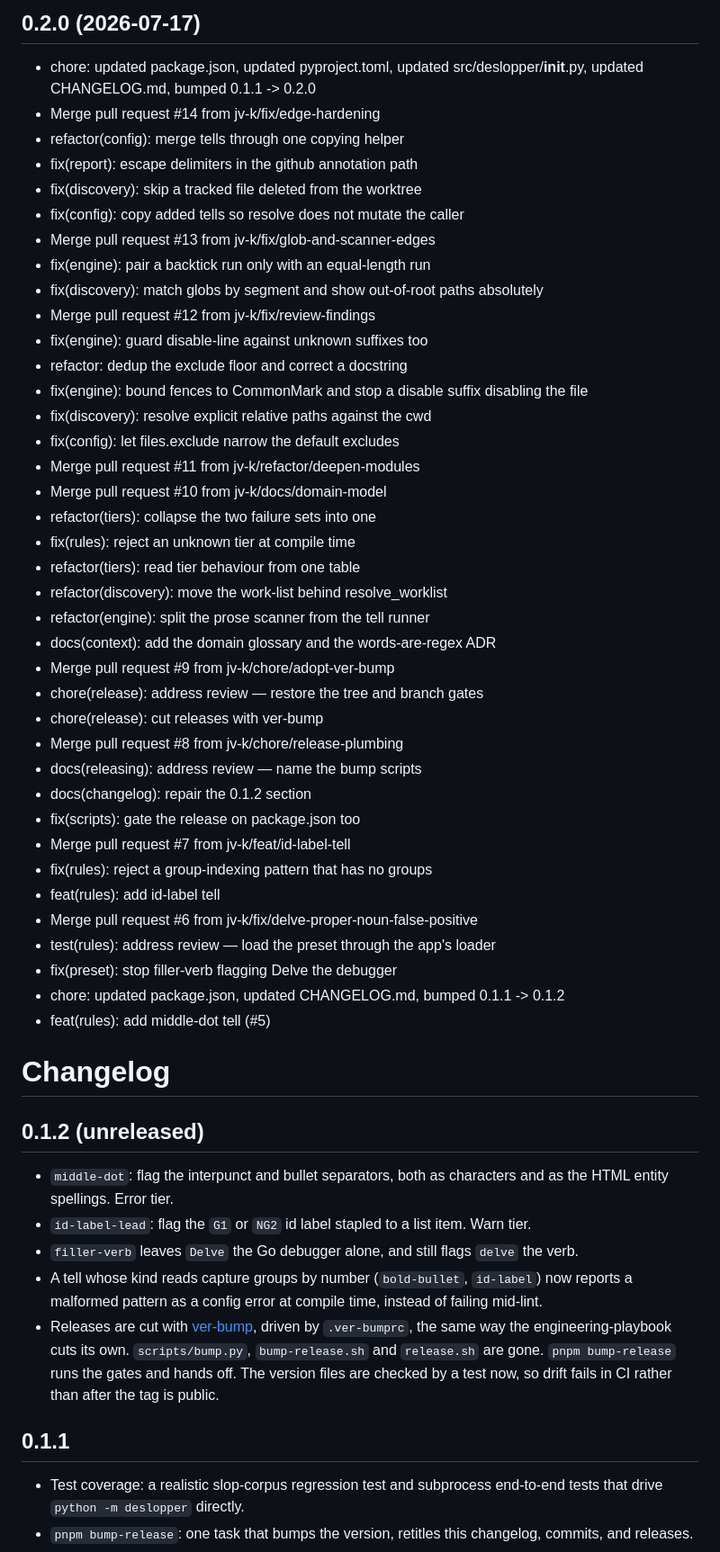
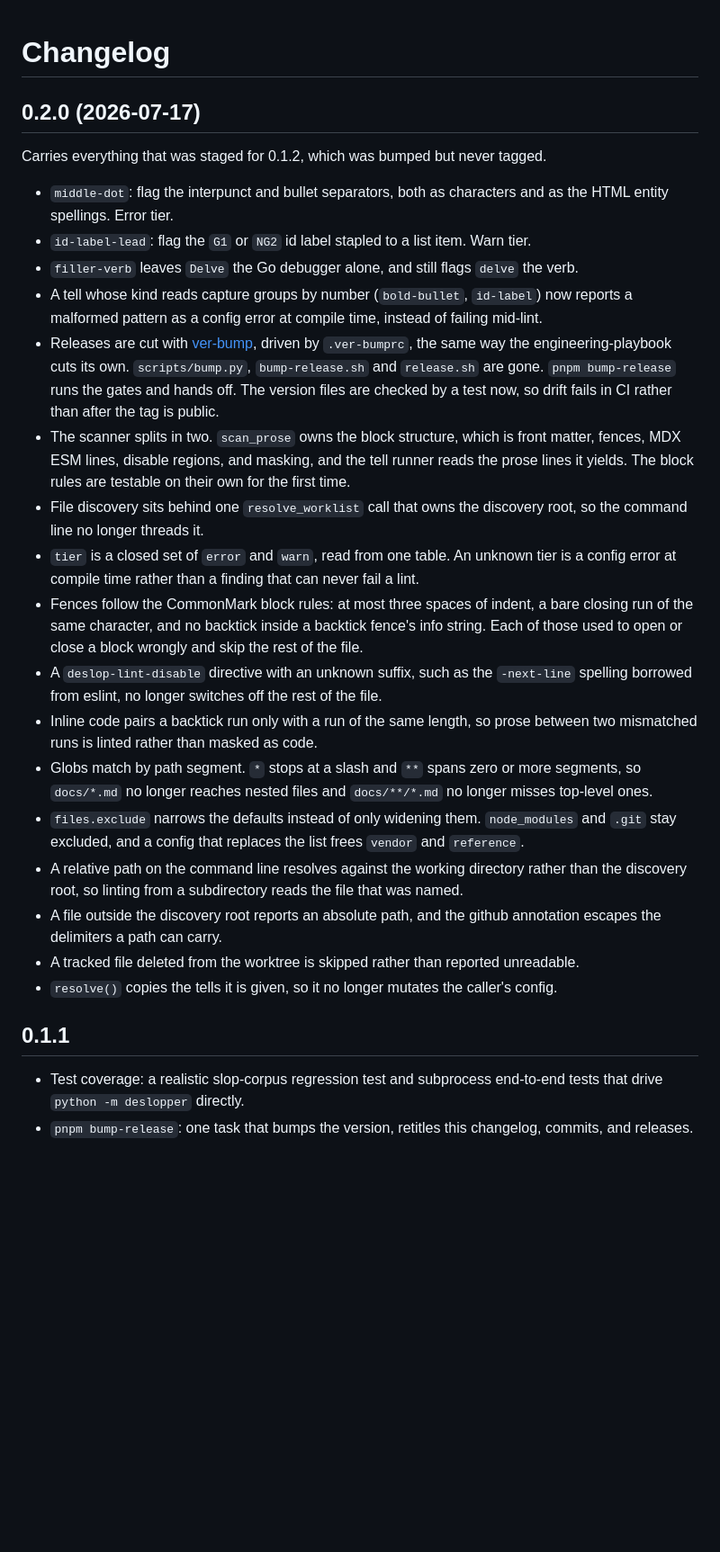
Before and after one commit to jv-k/deslopper, a Markdown page: CHANGELOG.md, the part around the change. Shown at 90% size. Rendered like a GitHub page; blank space fills up the shorter version.

Commit message:
fix(changelog): repair the generated 0.2.0 section
Cutting v0.2.0 ran ver-bump without -c, so it rewrote CHANGELOG.md with raw commit
subjects that landed above the title and carried the em dashes and the filler verb this
repo's own linter rejects. CI on main went red. The section is rewritten as prose under
the title, and the 0.1.2 entries fold into it, since 0.1.2 was bumped but never tagged.

```diff
--- a/CHANGELOG.md
+++ b/CHANGELOG.md
@@ -1,46 +1,8 @@
-## 0.2.0 (2026-07-17)
-- chore: updated package.json, updated pyproject.toml, updated src/deslopper/__init__.py, updated CHANGELOG.md, bumped 0.1.1 -> 0.2.0
-- Merge pull request #14 from jv-k/fix/edge-hardening
-- refactor(config): merge tells through one copying helper
-- fix(report): escape delimiters in the github annotation path
-- fix(discovery): skip a tracked file deleted from the worktree
-- fix(config): copy added tells so resolve does not mutate the caller
-- Merge pull request #13 from jv-k/fix/glob-and-scanner-edges
-- fix(engine): pair a backtick run only with an equal-length run
-- fix(discovery): match globs by segment and show out-of-root paths absolutely
-- Merge pull request #12 from jv-k/fix/review-findings
-- fix(engine): guard disable-line against unknown suffixes too
-- refactor: dedup the exclude floor and correct a docstring
-- fix(engine): bound fences to CommonMark and stop a disable suffix disabling the file
-- fix(discovery): resolve explicit relative paths against the cwd
-- fix(config): let files.exclude narrow the default excludes
-- Merge pull request #11 from jv-k/refactor/deepen-modules
-- Merge pull request #10 from jv-k/docs/domain-model
-- refactor(tiers): collapse the two failure sets into one
-- fix(rules): reject an unknown tier at compile time
-- refactor(tiers): read tier behaviour from one table
-- refactor(discovery): move the work-list behind resolve_worklist
-- refactor(engine): split the prose scanner from the tell runner
-- docs(context): add the domain glossary and the words-are-regex ADR
-- Merge pull request #9 from jv-k/chore/adopt-ver-bump
-- chore(release): address review — restore the tree and branch gates
-- chore(release): cut releases with ver-bump
-- Merge pull request #8 from jv-k/chore/release-plumbing
-- docs(releasing): address review — name the bump scripts
-- docs(changelog): repair the 0.1.2 section
-- fix(scripts): gate the release on package.json too
-- Merge pull request #7 from jv-k/feat/id-label-tell
-- fix(rules): reject a group-indexing pattern that has no groups
-- feat(rules): add id-label tell
-- Merge pull request #6 from jv-k/fix/delve-proper-noun-false-positive
-- test(rules): address review — load the preset through the app's loader
-- fix(preset): stop filler-verb flagging Delve the debugger
-- chore: updated package.json, updated CHANGELOG.md, bumped 0.1.1 -> 0.1.2
-- feat(rules): add middle-dot tell (#5)
-
 # Changelog
 
-## 0.1.2 (unreleased)
+## 0.2.0 (2026-07-17)
+
+Carries everything that was staged for 0.1.2, which was bumped but never tagged.
 
 - `middle-dot`: flag the interpunct and bullet separators, both as characters and as the
   HTML entity spellings. Error tier.
@@ -52,8 +14,34 @@
   the same way the engineering-playbook cuts its own. `scripts/bump.py`, `bump-release.sh`
   and `release.sh` are gone. `pnpm bump-release` runs the gates and hands off. The version
   files are checked by a test now, so drift fails in CI rather than after the tag is public.
+- The scanner splits in two. `scan_prose` owns the block structure, which is front matter,
+  fences, MDX ESM lines, disable regions, and masking, and the tell runner reads the prose
+  lines it yields. The block rules are testable on their own for the first time.
+- File discovery sits behind one `resolve_worklist` call that owns the discovery root, so
+  the command line no longer threads it.
+- `tier` is a closed set of `error` and `warn`, read from one table. An unknown tier is a
+  config error at compile time rather than a finding that can never fail a lint.
+- Fences follow the CommonMark block rules: at most three spaces of indent, a bare closing
+  run of the same character, and no backtick inside a backtick fence's info string. Each of
+  those used to open or close a block wrongly and skip the rest of the file.
+- A `deslop-lint-disable` directive with an unknown suffix, such as the `-next-line` spelling
+  borrowed from eslint, no longer switches off the rest of the file.
+- Inline code pairs a backtick run only with a run of the same length, so prose between two
+  mismatched runs is linted rather than masked as code.
+- Globs match by path segment. `*` stops at a slash and `**` spans zero or more segments, so
+  `docs/*.md` no longer reaches nested files and `docs/**/*.md` no longer misses top-level
+  ones.
+- `files.exclude` narrows the defaults instead of only widening them. `node_modules` and
+  `.git` stay excluded, and a config that replaces the list frees `vendor` and `reference`.
+- A relative path on the command line resolves against the working directory rather than the
+  discovery root, so linting from a subdirectory reads the file that was named.
+- A file outside the discovery root reports an absolute path, and the github annotation
+  escapes the delimiters a path can carry.
+- A tracked file deleted from the worktree is skipped rather than reported unreadable.
+- `resolve()` copies the tells it is given, so it no longer mutates the caller's config.
 
 ## 0.1.1
+
 - Test coverage: a realistic slop-corpus regression test and subprocess end-to-end tests
   that drive `python -m deslopper` directly.
 - `pnpm bump-release`: one task that bumps the version, retitles this changelog, commits,
```
